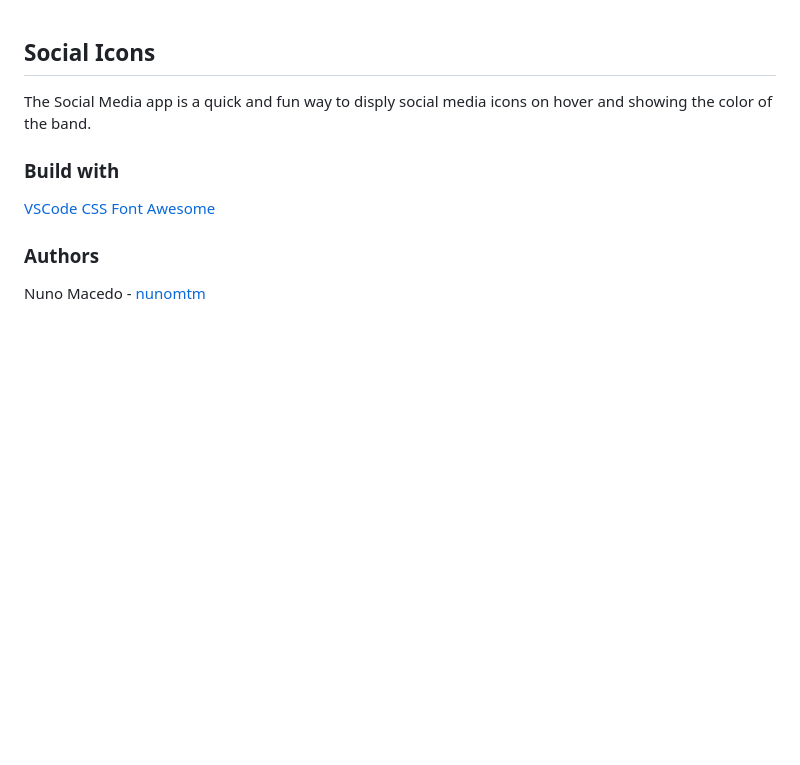
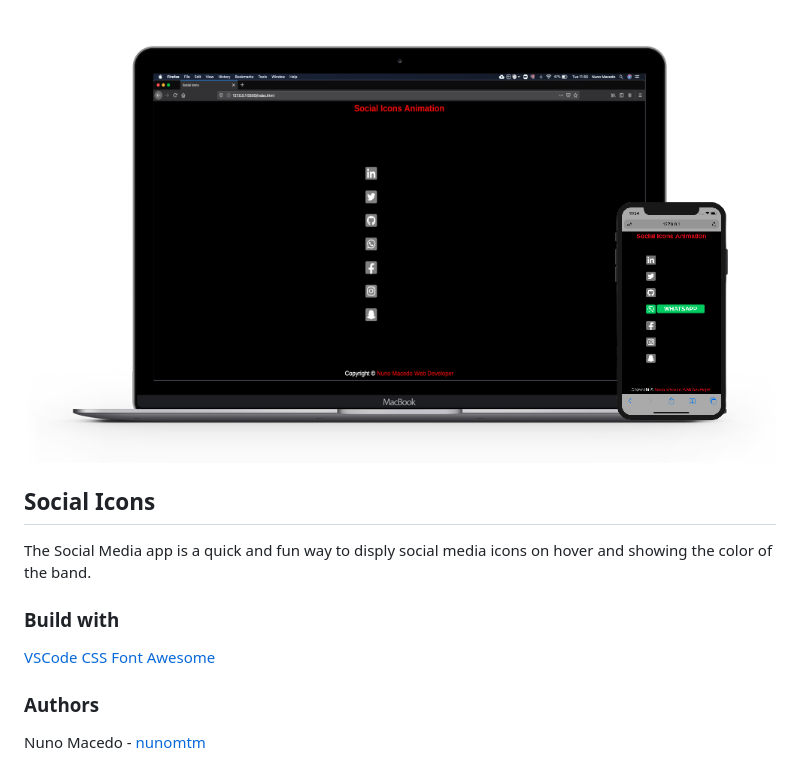
Before and after one commit to nunomtm/socialIcons, a Markdown page: README.md, the part around the change. GitHub-like rendering; pictures changed too: screenShotSocialIcons.png (added); blank space fills up the shorter version.

Commit message:
added the screenshot to the readme file

```diff
--- a/README.md
+++ b/README.md
@@ -1,3 +1,4 @@
+<img src="/screenShotSocialIcons.png">
 
 ## Social Icons
 The Social Media app is a quick and fun way to disply social media icons on hover and showing the color of the band.
```
